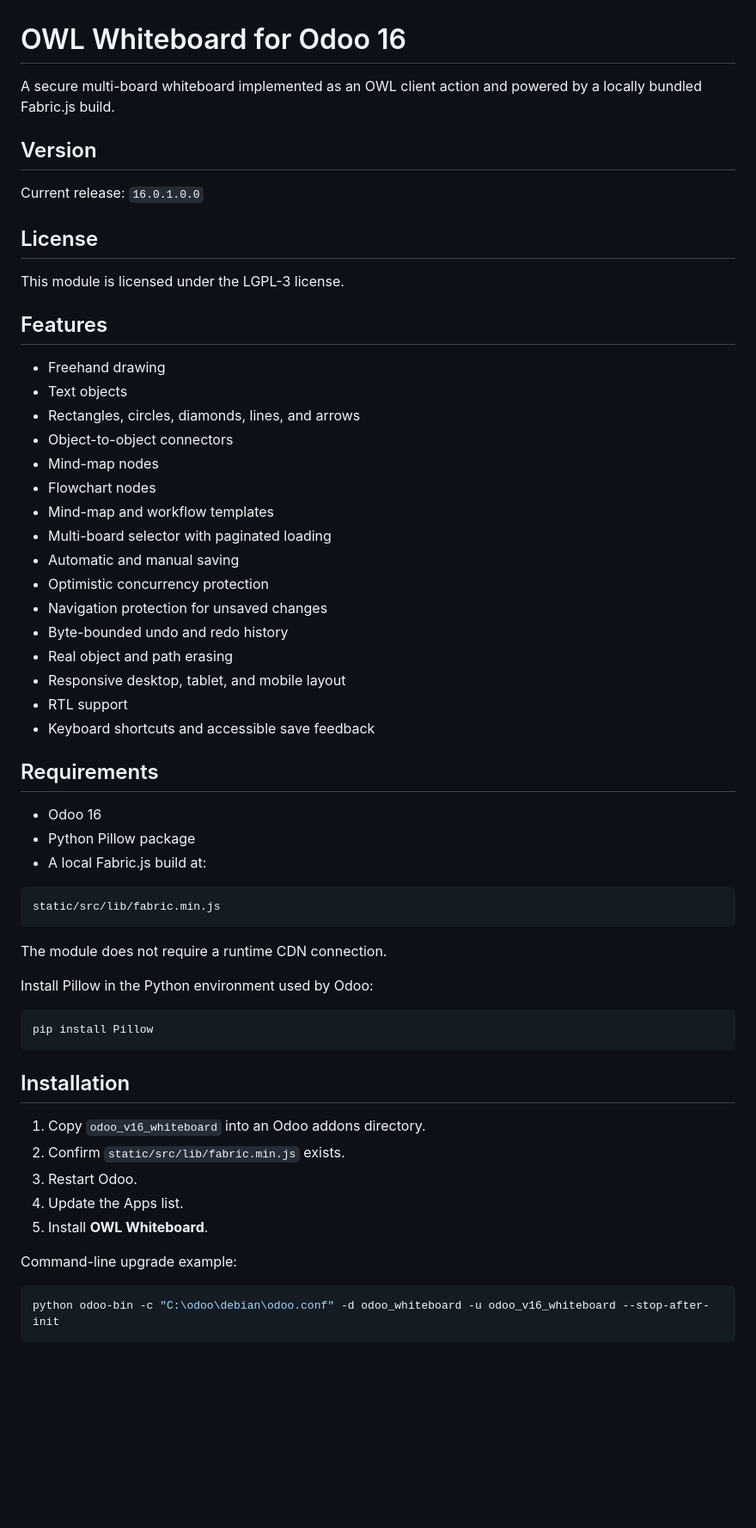
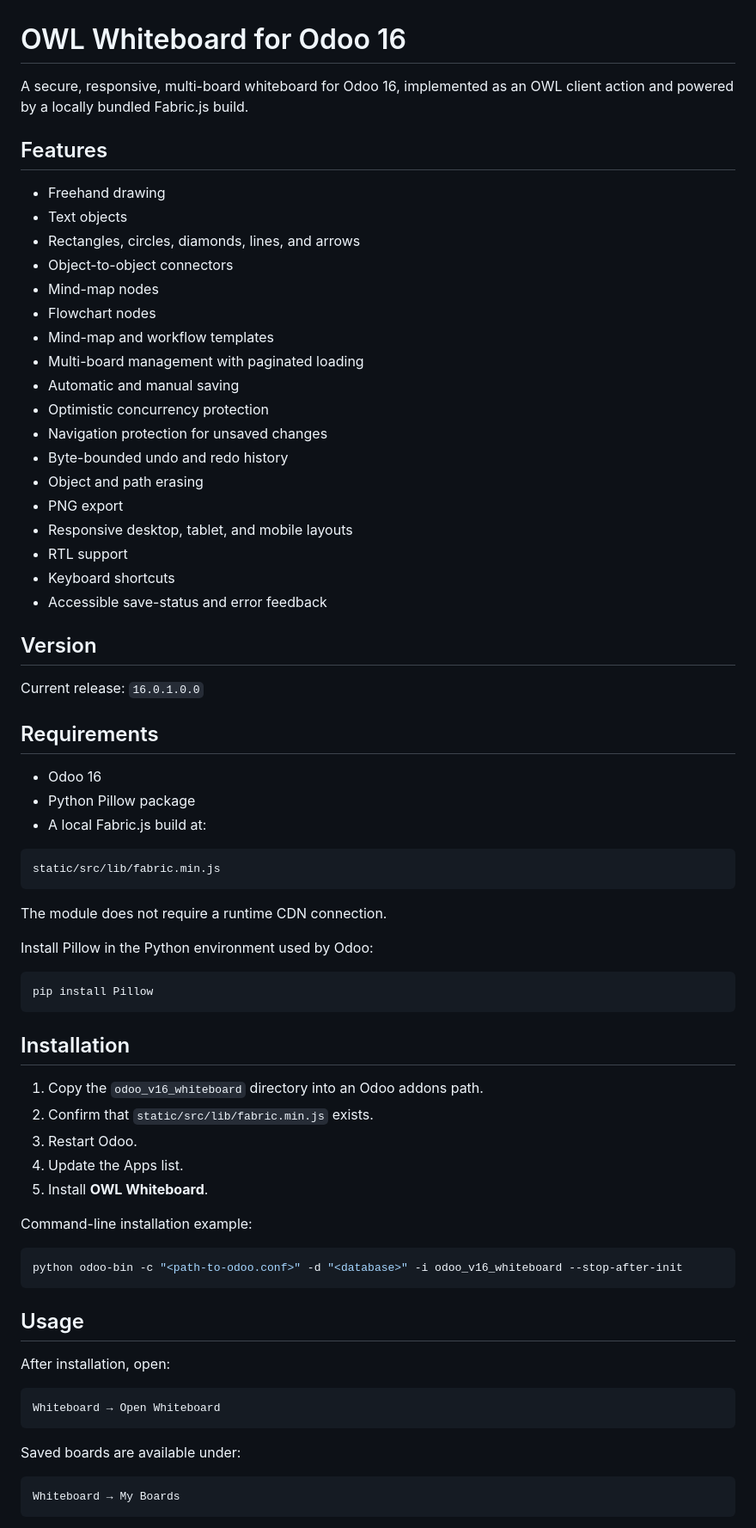
Before and after one commit to Gadero5565/odoo_v16_whiteboard, a Markdown page: README.md, the part around one of its changes. Shown at 86% size. GitHub-like rendering; blank space fills up the shorter version.

`````diff
--- a/README.md
+++ b/README.md
@@ -1,13 +1,7 @@
 # OWL Whiteboard for Odoo 16
 
-A secure multi-board whiteboard implemented as an OWL client action and powered by a locally bundled Fabric.js build.
-## Version
+A secure, responsive, multi-board whiteboard for Odoo 16, implemented as an OWL client action and powered by a locally bundled Fabric.js build.
 
-Current release: `16.0.1.0.0`
-
-## License
-
-This module is licensed under the LGPL-3 license.
 ## Features
 
 - Freehand drawing
@@ -17,15 +11,21 @@ This module is licensed under the LGPL-3 license.
 - Mind-map nodes
 - Flowchart nodes
 - Mind-map and workflow templates
-- Multi-board selector with paginated loading
+- Multi-board management with paginated loading
 - Automatic and manual saving
 - Optimistic concurrency protection
 - Navigation protection for unsaved changes
 - Byte-bounded undo and redo history
-- Real object and path erasing
-- Responsive desktop, tablet, and mobile layout
+- Object and path erasing
+- PNG export
+- Responsive desktop, tablet, and mobile layouts
 - RTL support
-- Keyboard shortcuts and accessible save feedback
+- Keyboard shortcuts
+- Accessible save-status and error feedback
+
+## Version
+
+Current release: `16.0.1.0.0`
 
 ## Requirements
 
@@ -35,7 +35,7 @@ This module is licensed under the LGPL-3 license.
 
 ```text
 static/src/lib/fabric.min.js
-````
+```
 
 The module does not require a runtime CDN connection.
 
@@ -47,14 +47,29 @@ pip install Pillow
 
 ## Installation
 
-1. Copy `odoo_v16_whiteboard` into an Odoo addons directory.
-2. Confirm `static/src/lib/fabric.min.js` exists.
+1. Copy the `odoo_v16_whiteboard` directory into an Odoo addons path.
+2. Confirm that `static/src/lib/fabric.min.js` exists.
 3. Restart Odoo.
 4. Update the Apps list.
 5. Install **OWL Whiteboard**.
 
-Command-line upgrade example:
+Command-line installation example:
 
 ```powershell
-python odoo-bin -c "C:\odoo\debian\odoo.conf" -d odoo_whiteboard -u odoo_v16_whiteboard --stop-after-init
+python odoo-bin -c "<path-to-odoo.conf>" -d "<database>" -i odoo_v16_whiteboard --stop-after-init
 ```
+
+## Usage
+
+After installation, open:
+
+```text
+Whiteboard → Open Whiteboard
+```
+
+Saved boards are available under:
+
+```text
+Whiteboard → My Boards
+```
+
`````
Also changed, not shown: other parts of README.md (+81 -40 lines).
